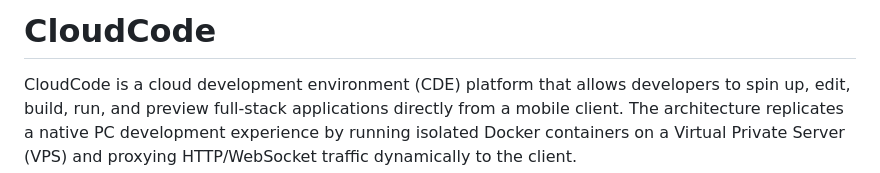
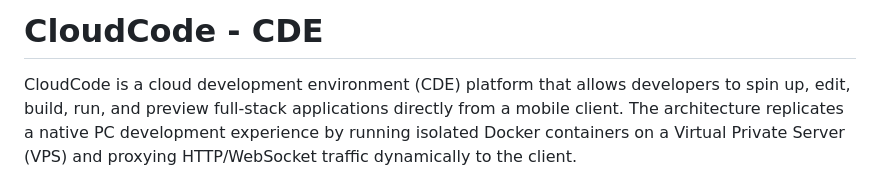
Before and after one commit to Charannsai/cloudcode, a Markdown page: README.md, the part around the change. Rendered like a GitHub page.

Commit message:
Change project title to 'CloudCode - CDE'
Updated project title in README to include 'CDE'.

```diff
--- a/README.md
+++ b/README.md
@@ -1,4 +1,4 @@
-# CloudCode
+# CloudCode - CDE
 
 CloudCode is a cloud development environment (CDE) platform that allows developers to spin up, edit, build, run, and preview full-stack applications directly from a mobile client. The architecture replicates a native PC development experience by running isolated Docker containers on a Virtual Private Server (VPS) and proxying HTTP/WebSocket traffic dynamically to the client.
 
```
